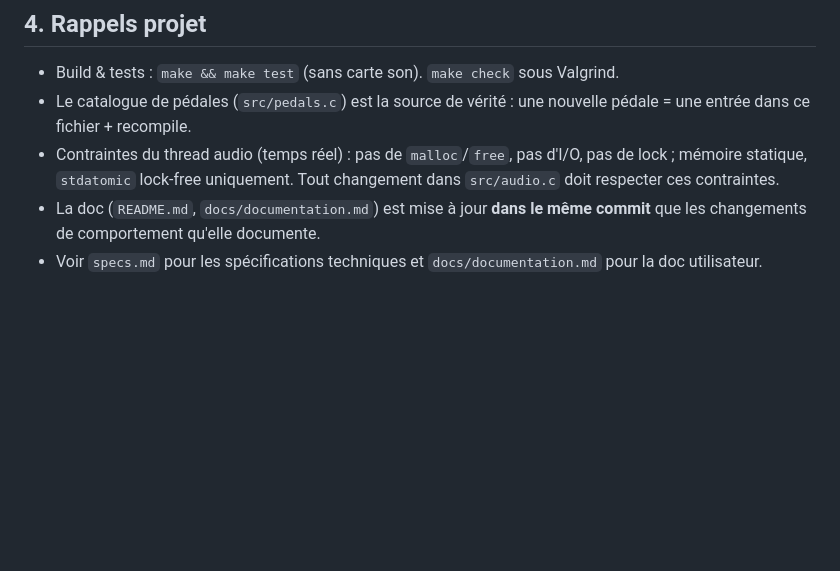
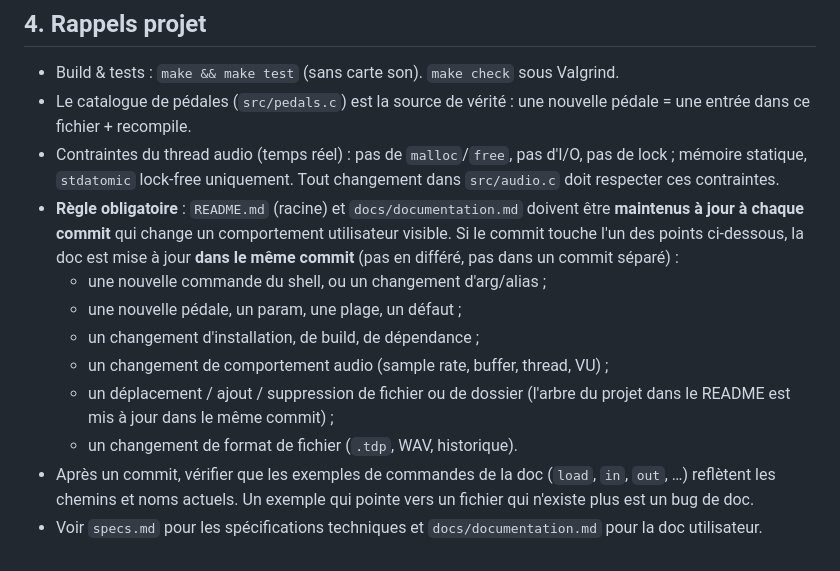
Before and after one commit to chemlavictor/pedalboard-tui, a Markdown page: AGENT.md, the part around the change. Rendered like a GitHub page; blank space fills up the shorter version.

Commit message:
📘 Docs: add mandatory doc-maintenance rule to AGENT.md
- README.md and docs/documentation.md must stay in sync with
  every user-visible behavior change, in the same commit.
- Enumerate the triggering cases: new shell command, new pedal,
  install/build change, audio behavior change, file/directory
  move, file format change.
- Add a check step: doc command examples must reference existing
  paths and names after each commit.

```diff
--- a/AGENT.md
+++ b/AGENT.md
@@ -90,5 +90,20 @@ Exemple de documentation :
 - Build & tests : `make && make test` (sans carte son). `make check` sous Valgrind.
 - Le catalogue de pédales (`src/pedals.c`) est la source de vérité : une nouvelle pédale = une entrée dans ce fichier + recompile.
 - Contraintes du thread audio (temps réel) : pas de `malloc`/`free`, pas d'I/O, pas de lock ; mémoire statique, `stdatomic` lock-free uniquement. Tout changement dans `src/audio.c` doit respecter ces contraintes.
-- La doc (`README.md`, `docs/documentation.md`) est mise à jour **dans le même commit** que les changements de comportement qu'elle documente.
-- Voir `specs.md` pour les spécifications techniques et `docs/documentation.md` pour la doc utilisateur.
+- **Règle obligatoire** : `README.md` (racine) et `docs/documentation.md`
+  doivent être **maintenus à jour à chaque commit** qui change un comportement
+  utilisateur visible. Si le commit touche l'un des points ci-dessous, la doc
+  est mise à jour **dans le même commit** (pas en différé, pas dans un
+  commit séparé) :
+  - une nouvelle commande du shell, ou un changement d'arg/alias ;
+  - une nouvelle pédale, un param, une plage, un défaut ;
+  - un changement d'installation, de build, de dépendance ;
+  - un changement de comportement audio (sample rate, buffer, thread, VU) ;
+  - un déplacement / ajout / suppression de fichier ou de dossier (l'arbre
+    du projet dans le README est mis à jour dans le même commit) ;
+  - un changement de format de fichier (`.tdp`, WAV, historique).
+- Après un commit, vérifier que les exemples de commandes de la doc
+  (`load`, `in`, `out`, …) reflètent les chemins et noms actuels. Un exemple
+  qui pointe vers un fichier qui n'existe plus est un bug de doc.
+- Voir `specs.md` pour les spécifications techniques et
+  `docs/documentation.md` pour la doc utilisateur.
```
